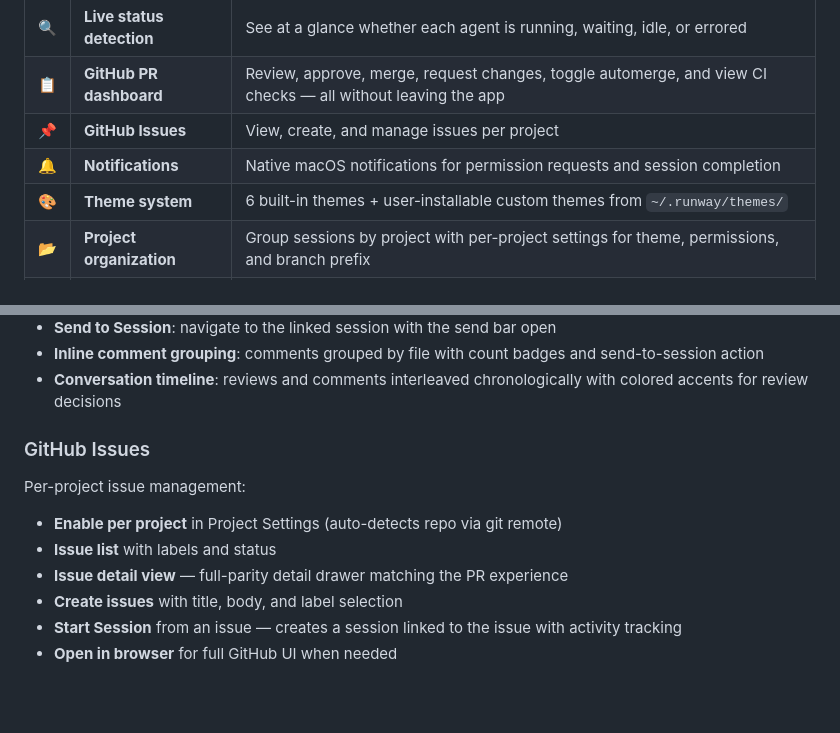
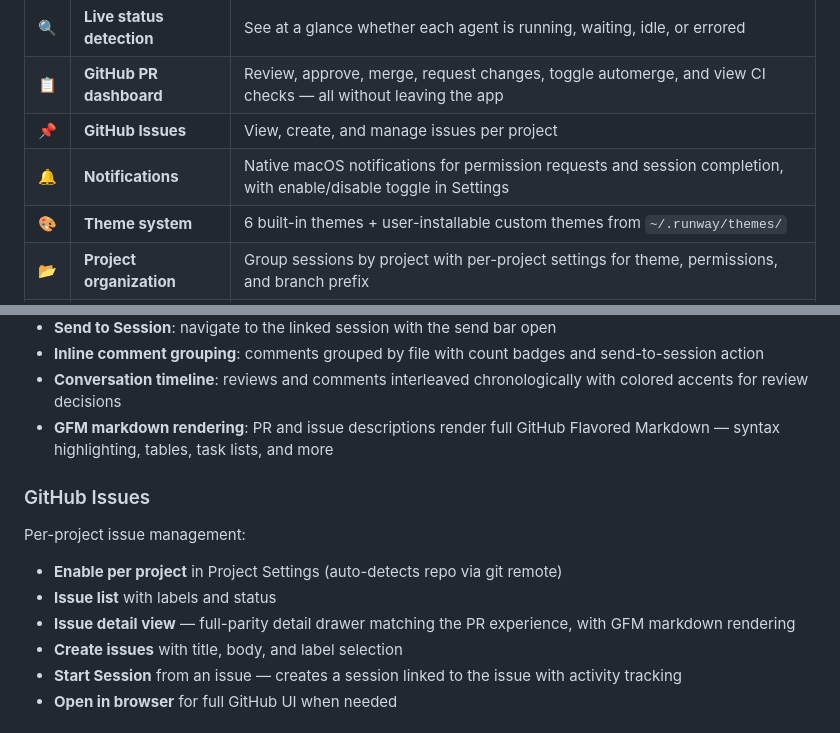
Before and after one commit to sjoeboo/runway, a Markdown page: README.md, 2 parts joined by grey strips. GitHub-like rendering; blank space fills up the shorter version.

Commit message:
Release v0.4.0: GFM markdown rendering, notification preferences

```diff
--- a/README.md
+++ b/README.md
@@ -22,7 +22,7 @@
 | **🔍** | **Live status detection** | See at a glance whether each agent is running, waiting, idle, or errored |
 | **📋** | **GitHub PR dashboard** | Review, approve, merge, request changes, toggle automerge, and view CI checks — all without leaving the app |
 | **📌** | **GitHub Issues** | View, create, and manage issues per project |
-| **🔔** | **Notifications** | Native macOS notifications for permission requests and session completion |
+| **🔔** | **Notifications** | Native macOS notifications for permission requests and session completion, with enable/disable toggle in Settings |
 | **🎨** | **Theme system** | 6 built-in themes + user-installable custom themes from `~/.runway/themes/` |
 | **📂** | **Project organization** | Group sessions by project with per-project settings for theme, permissions, and branch prefix |
 | **⌨️** | **Keyboard-driven** | 15 shortcuts — `Cmd+K` search, `Cmd+N` new session, `Cmd+D` split pane, `Cmd+3` changes, and more |
@@ -124,6 +124,7 @@ Built-in PR management powered by `gh` CLI:
 - **Send to Session**: navigate to the linked session with the send bar open
 - **Inline comment grouping**: comments grouped by file with count badges and send-to-session action
 - **Conversation timeline**: reviews and comments interleaved chronologically with colored accents for review decisions
+- **GFM markdown rendering**: PR and issue descriptions render full GitHub Flavored Markdown — syntax highlighting, tables, task lists, and more
 
 ### GitHub Issues
 
@@ -131,7 +132,7 @@ Per-project issue management:
 
 - **Enable per project** in Project Settings (auto-detects repo via git remote)
 - **Issue list** with labels and status
-- **Issue detail view** — full-parity detail drawer matching the PR experience
+- **Issue detail view** — full-parity detail drawer matching the PR experience, with GFM markdown rendering
 - **Create issues** with title, body, and label selection
 - **Start Session** from an issue — creates a session linked to the issue with activity tracking
 - **Open in browser** for full GitHub UI when needed
```
Also changed, not shown: CHANGELOG.md (+17 -0 lines).
